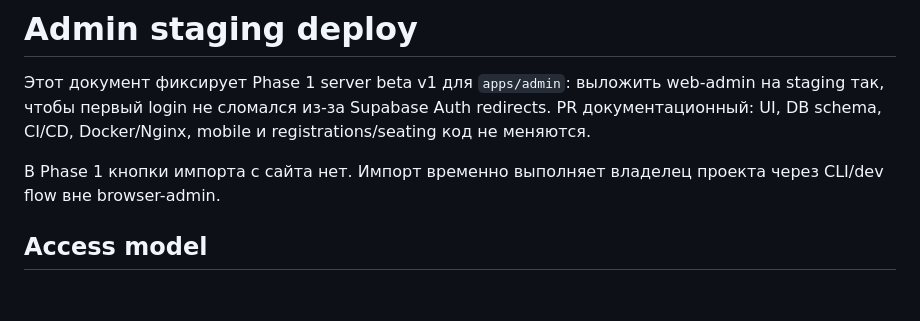
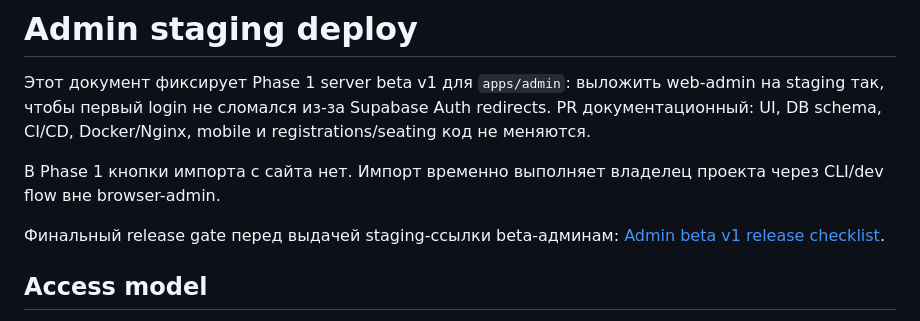
Before and after one commit to timafor-code/sredi-svoih-app, a Markdown page: docs/admin-deploy-staging.md, the part around the change. Rendered like a GitHub page; blank space fills up the shorter version.

```diff
--- a/docs/admin-deploy-staging.md
+++ b/docs/admin-deploy-staging.md
@@ -3,6 +3,8 @@
 Этот документ фиксирует Phase 1 server beta v1 для `apps/admin`: выложить web-admin на staging так, чтобы первый login не сломался из-за Supabase Auth redirects. PR документационный: UI, DB schema, CI/CD, Docker/Nginx, mobile и registrations/seating код не меняются.
 
 В Phase 1 кнопки импорта с сайта нет. Импорт временно выполняет владелец проекта через CLI/dev flow вне browser-admin.
+
+Финальный release gate перед выдачей staging-ссылки beta-админам: [Admin beta v1 release checklist](admin-beta-v1-release-checklist.md).
 
 ## Access model
 
```
Also changed, not shown: apps/admin/README.md (+4 -1 lines), docs/admin-beta-v1-release-checklist.md (added, +70 -0 lines).
